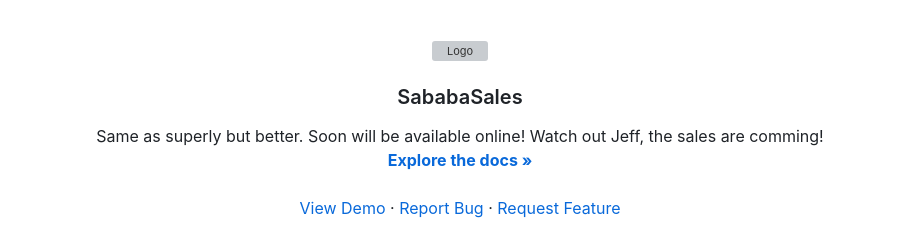
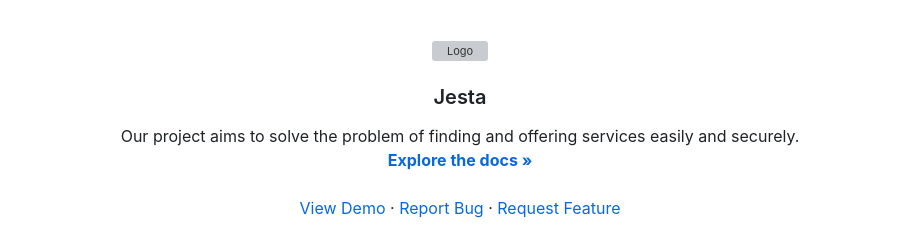
Before and after one commit to ShvartzRoy/Jesta, a Markdown page: README.md, the part around the change. Drawn GitHub-style; grey boxes are pictures that could not be loaded.

```diff
--- a/README.md
+++ b/README.md
@@ -35,10 +35,10 @@
     <img src="images/SababaSales-logoB.png" alt="Logo" width="700" height="400">
   </a>
 
-<h3 align="center">SababaSales</h3>
+<h3 align="center">Jesta</h3>
 
   <p align="center">
-    Same as superly but better. Soon will be available online! Watch out Jeff, the sales are comming!
+    Our project aims to solve the problem of finding and offering services easily and securely.
     <br />
     <a href="https://github.com/Daniel-Ayz/SababaSales/tree/main/docs"><strong>Explore the docs »</strong></a>
     <br />
```
